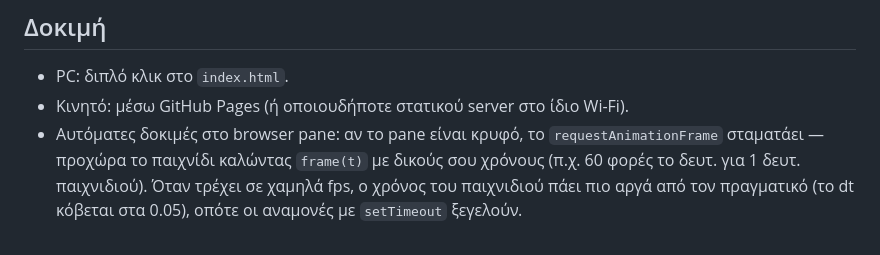
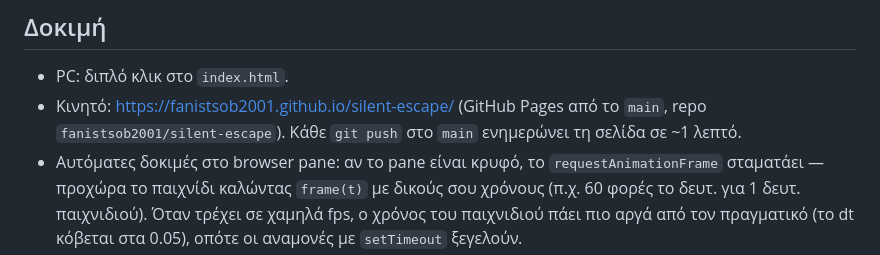
Before and after one commit to fanistsob2001/descent, a Markdown page: CLAUDE.md, the part around the change. GitHub-like rendering.

Commit message:
CLAUDE.md: διεύθυνση GitHub Pages
Co-Authored-By: Claude Opus 5.5 <noreply@anthropic.com>

```diff
--- a/CLAUDE.md
+++ b/CLAUDE.md
@@ -135,7 +135,9 @@
 
 ## Δοκιμή
 - PC: διπλό κλικ στο `index.html`.
-- Κινητό: μέσω GitHub Pages (ή οποιουδήποτε στατικού server στο ίδιο Wi-Fi).
+- Κινητό: https://fanistsob2001.github.io/silent-escape/ (GitHub Pages από το
+  `main`, repo `fanistsob2001/silent-escape`). Κάθε `git push` στο `main`
+  ενημερώνει τη σελίδα σε ~1 λεπτό.
 - Αυτόματες δοκιμές στο browser pane: αν το pane είναι κρυφό, το
   `requestAnimationFrame` σταματάει — προχώρα το παιχνίδι καλώντας `frame(t)`
   με δικούς σου χρόνους (π.χ. 60 φορές το δευτ. για 1 δευτ. παιχνιδιού).
```
